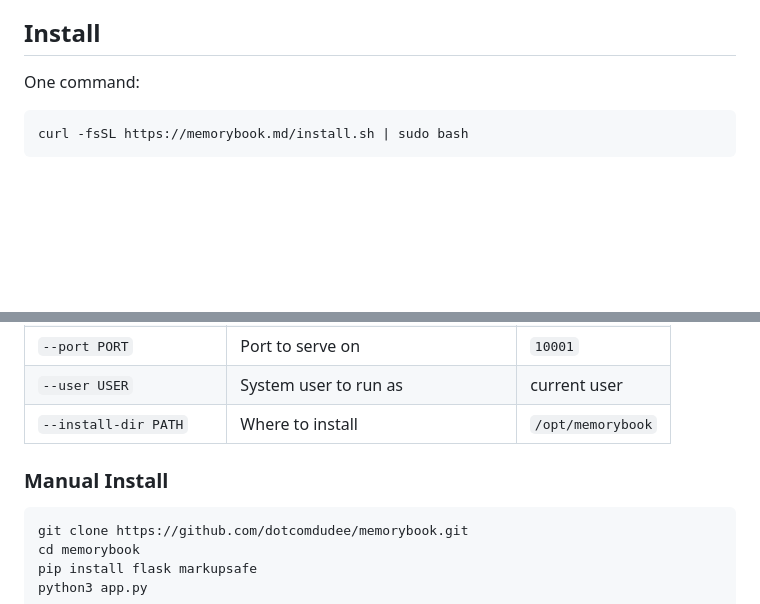
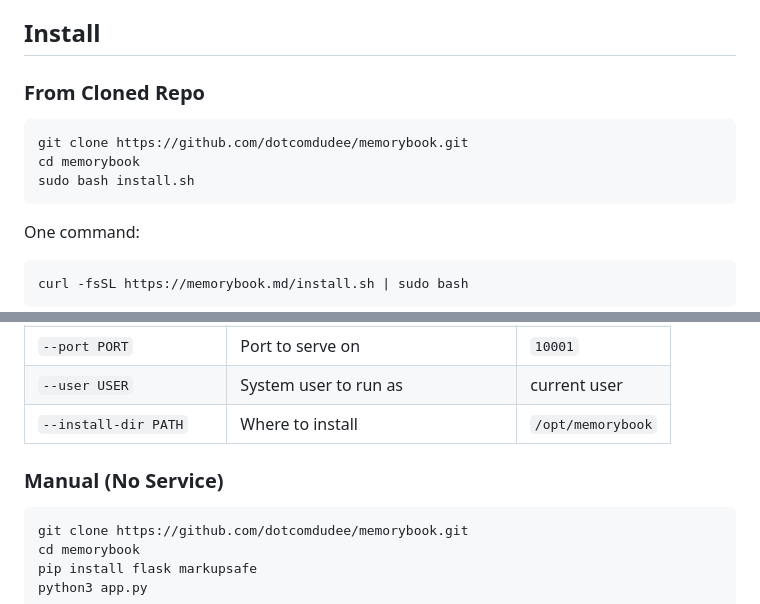
Before and after one commit to dotcomdudee/memorybook, a Markdown page: README.md, 2 parts joined by grey strips. Rendered like a GitHub page; blank space fills up the shorter version.

````diff
--- a/README.md
+++ b/README.md
@@ -21,6 +21,14 @@ OpenClaw agents store memories as markdown files — daily notes in `memory/YYYY
 - 🎨 **Beautiful UI** — Dark glass aesthetic with Bricolage Grotesque headings
 
 ## Install
+
+### From Cloned Repo
+
+```bash
+git clone https://github.com/dotcomdudee/memorybook.git
+cd memorybook
+sudo bash install.sh
+```
 
 One command:
 
@@ -49,7 +57,8 @@ curl -fsSL https://memorybook.md/install.sh | sudo bash -s -- \
 | `--user USER` | System user to run as | current user |
 | `--install-dir PATH` | Where to install | `/opt/memorybook` |
 
-### Manual Install
+
+### Manual (No Service)
 
 ```bash
 git clone https://github.com/dotcomdudee/memorybook.git
````
